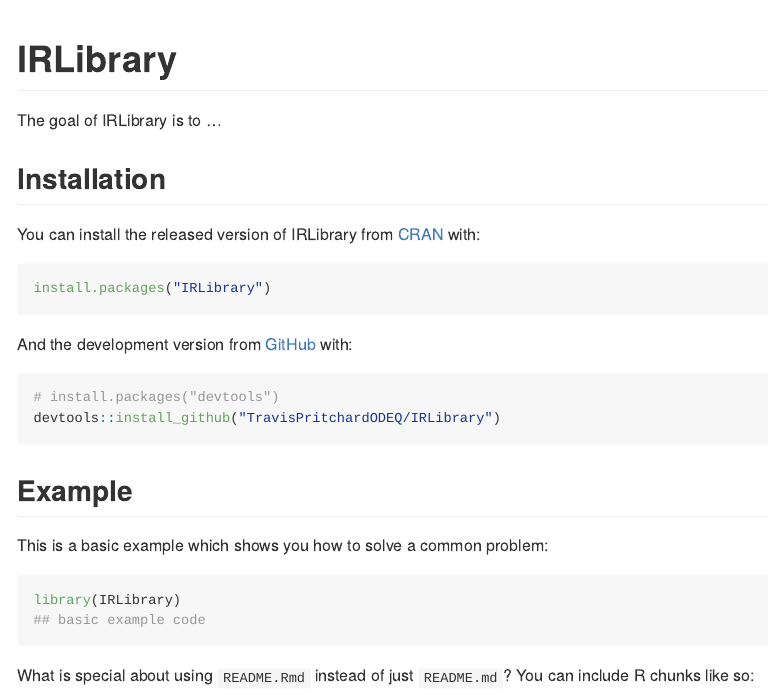
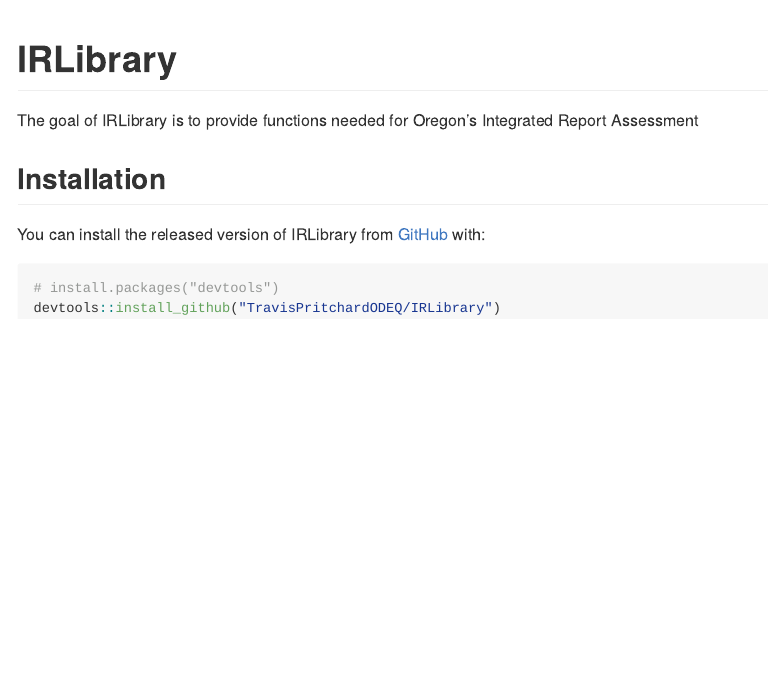
Before and after one commit to TravisPritchardODEQ/odeqIRtools, an R Markdown document (README.Rmd): the page in a window 1100 px wide, from its top. The pictures show the output file README.md that the author committed with the source, drawn offline in the style of GitHub.

Commit message:
Readme updates

````diff
--- a/README.Rmd
+++ b/README.Rmd
@@ -15,34 +15,14 @@
 
 # IRLibrary
 
-<!-- badges: start -->
-
-<!-- badges: end -->
-
-The goal of IRLibrary is to ...
+The goal of IRLibrary is to provide functions needed for Oregon's Integrated Report Assessment
 
 ## Installation
 
-You can install the released version of IRLibrary from [CRAN](https://CRAN.R-project.org) with:
-
-``` r
-install.packages("IRLibrary")
-```
-
-And the development version from [GitHub](https://github.com/) with:
+You can install the released version of IRLibrary from [GitHub](https://github.com/) with:
 
 ``` r
 # install.packages("devtools")
 devtools::install_github("TravisPritchardODEQ/IRLibrary")
 ```
 
-## Example
-
-This is a basic example which shows you how to solve a common problem:
-
-```{r example}
-library(IRLibrary)
-## basic example code
-```
-
-What is special about using `README.Rmd` instead of just `README.md`? You can include R chunks like so:
````
Also changed, not shown: README.md, README.Rmd (15 more changed lines).
